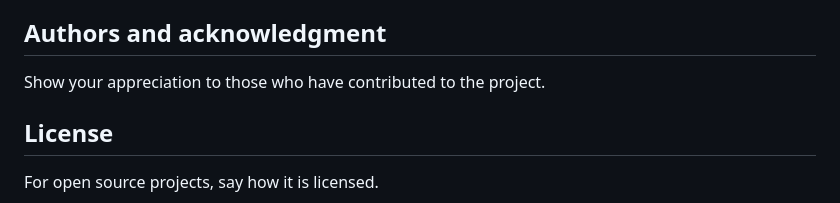
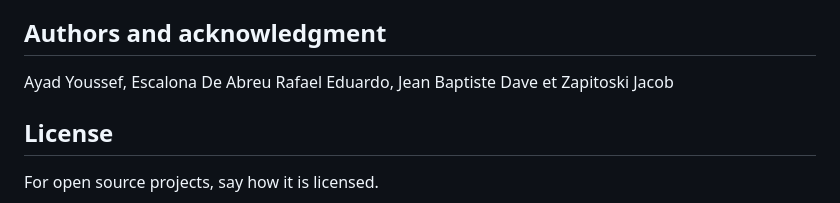
Before and after one commit to Raynormind/projetweb2Angular, a Markdown page: README.md, the part around the change. Drawn GitHub-style.

```diff
--- a/README.md
+++ b/README.md
@@ -84,7 +84,7 @@ For people who want to make changes to your project, it's helpful to have some d
 You can also document commands to lint the code or run tests. These steps help to ensure high code quality and reduce the likelihood that the changes inadvertently break something. Having instructions for running tests is especially helpful if it requires external setup, such as starting a Selenium server for testing in a browser.
 
 ## Authors and acknowledgment
-Show your appreciation to those who have contributed to the project.
+Ayad Youssef, Escalona De Abreu Rafael Eduardo, Jean Baptiste Dave et Zapitoski Jacob
 
 ## License
 For open source projects, say how it is licensed.
```
